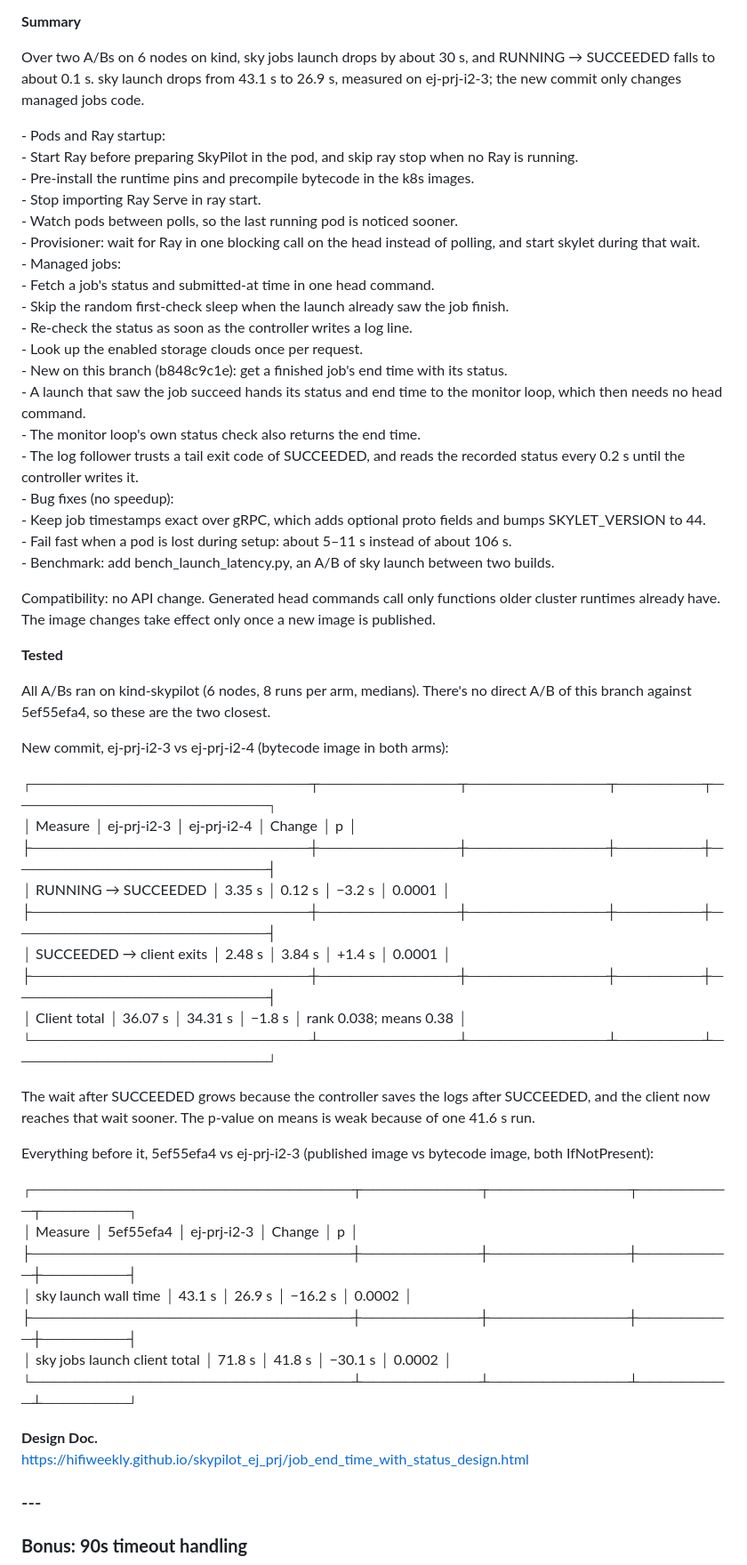
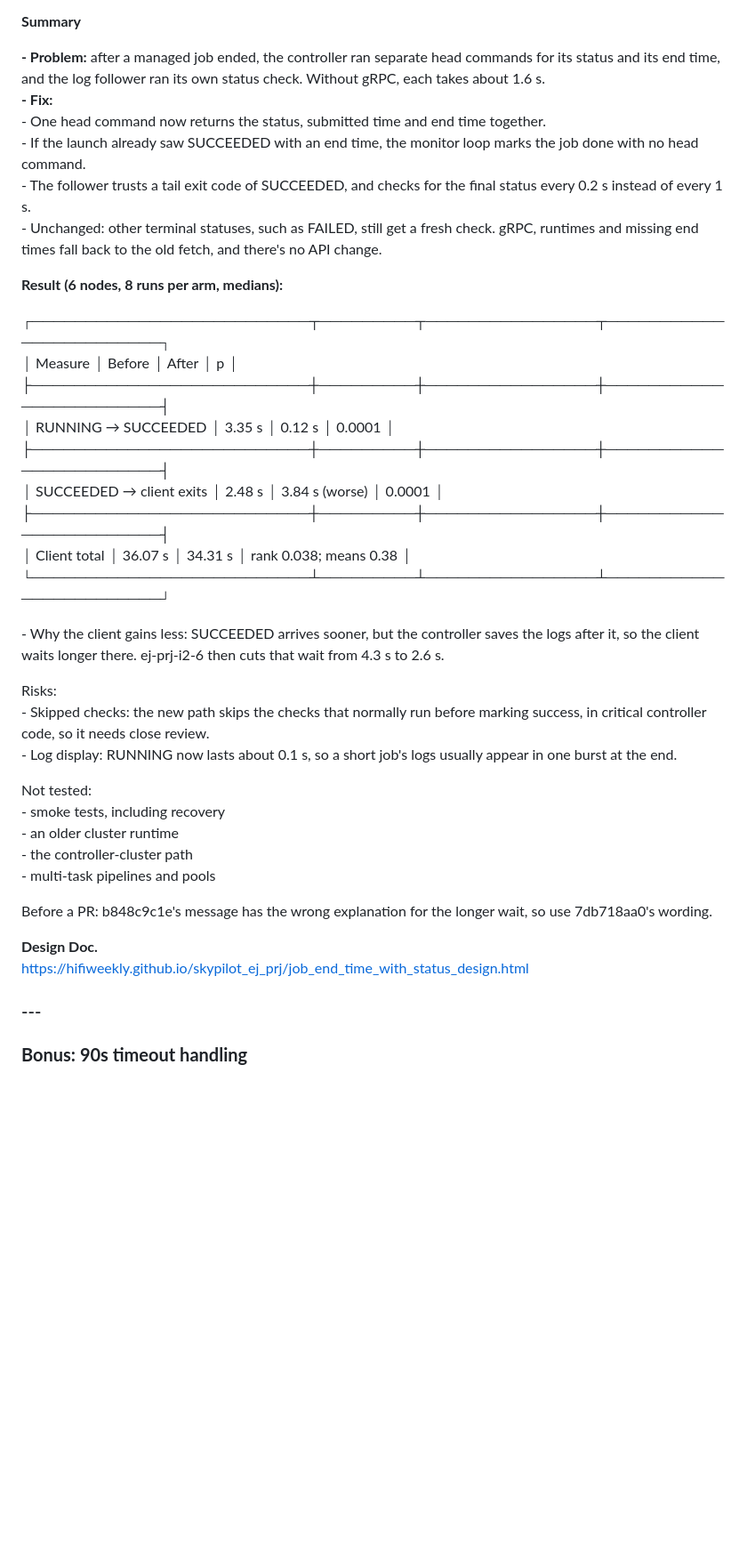
Before and after one commit to hifiweekly/hifiweekly.github.io, a Markdown page: skypilot_ej_prj/overview.md, the part around one of its changes. Shown at 89% size. Drawn GitHub-style; blank space fills up the shorter version.

```diff
--- a/skypilot_ej_prj/overview.md
+++ b/skypilot_ej_prj/overview.md
@@ -320,56 +322,37 @@ A/B against 5ef55efa4 on kind-skypilot (6 nodes, 8 runs per arm, medians). The b
 
 **Summary**
 
-Over two A/Bs on 6 nodes on kind, sky jobs launch drops by about 30 s, and RUNNING → SUCCEEDED falls to about 0.1 s. sky launch drops from 43.1 s to 26.9 s, measured on ej-prj-i2-3; the new commit only changes managed jobs code.
+**\- Problem:** after a managed job ended, the controller ran separate head commands for its status and its end time, and the log follower ran its own status check. Without gRPC, each takes about 1.6 s.
+**\- Fix:**
+  \- One head command now returns the status, submitted time and end time together.
+  \- If the launch already saw SUCCEEDED with an end time, the monitor loop marks the job done with no head command.
+  \- The follower trusts a tail exit code of SUCCEEDED, and checks for the final status every 0.2 s instead of every 1 s.
+\- Unchanged: other terminal statuses, such as FAILED, still get a fresh check. gRPC, runtimes and missing end times fall back to the old fetch, and there's no API change.
 
-\- Pods and Ray startup:
-  \- Start Ray before preparing SkyPilot in the pod, and skip ray stop when no Ray is running.
-  \- Pre-install the runtime pins and precompile bytecode in the k8s images.
-  \- Stop importing Ray Serve in ray start.
-  \- Watch pods between polls, so the last running pod is noticed sooner.
-\- Provisioner: wait for Ray in one blocking call on the head instead of polling, and start skylet during that wait.
-\- Managed jobs:
-  \- Fetch a job's status and submitted-at time in one head command.
-  \- Skip the random first-check sleep when the launch already saw the job finish.
-  \- Re-check the status as soon as the controller writes a log line.
-  \- Look up the enabled storage clouds once per request.
-  \- New on this branch (b848c9c1e): get a finished job's end time with its status.
-    \- A launch that saw the job succeed hands its status and end time to the monitor loop, which then needs no head command.
-    \- The monitor loop's own status check also returns the end time.
-    \- The log follower trusts a tail exit code of SUCCEEDED, and reads the recorded status every 0.2 s until the controller writes it.
-\- Bug fixes (no speedup):
-  \- Keep job timestamps exact over gRPC, which adds optional proto fields and bumps SKYLET\_VERSION to 44\.
-  \- Fail fast when a pod is lost during setup: about 5–11 s instead of about 106 s.
-\- Benchmark: add bench\_launch\_latency.py, an A/B of sky launch between two builds.
+**Result (6 nodes, 8 runs per arm, medians):**
 
-Compatibility: no API change. Generated head commands call only functions older cluster runtimes already have. The image changes take effect only once a new image is published.
+┌──────────────────────────┬─────────┬────────────────┬────────────────────────┐
+│         Measure          │ Before  │     After      │           p            │
+├──────────────────────────┼─────────┼────────────────┼────────────────────────┤
+│ RUNNING → SUCCEEDED      │ 3.35 s  │ 0.12 s         │ 0.0001                 │
+├──────────────────────────┼─────────┼────────────────┼────────────────────────┤
+│ SUCCEEDED → client exits │ 2.48 s  │ 3.84 s (worse) │ 0.0001                 │
+├──────────────────────────┼─────────┼────────────────┼────────────────────────┤
+│ Client total             │ 36.07 s │ 34.31 s        │ rank 0.038; means 0.38 │
+└──────────────────────────┴─────────┴────────────────┴────────────────────────┘
 
-**Tested**
+\- Why the client gains less: SUCCEEDED arrives sooner, but the controller saves the logs after it, so the client waits longer there. ej-prj-i2-6 then cuts that wait from 4.3 s to 2.6 s.
 
-All A/Bs ran on kind-skypilot (6 nodes, 8 runs per arm, medians). There's no direct A/B of this branch against 5ef55efa4, so these are the two closest.
+Risks:
+\- Skipped checks: the new path skips the checks that normally run before marking success, in critical controller code, so it needs close review.
+\- Log display: RUNNING now lasts about 0.1 s, so a short job's logs usually appear in one burst at the end.
 
-New commit, ej-prj-i2-3 vs ej-prj-i2-4 (bytecode image in both arms):
+Not tested:
+\- smoke tests, including recovery
+\- an older cluster runtime
+\- the controller-cluster path
+\- multi-task pipelines and pools
 
-┌──────────────────────────┬─────────────┬─────────────┬────────┬────────────────────────┐
-│         Measure          │ ej-prj-i2-3 │ ej-prj-i2-4 │ Change │           p            │
-├──────────────────────────┼─────────────┼─────────────┼────────┼────────────────────────┤
-│ RUNNING → SUCCEEDED      │ 3.35 s      │ 0.12 s      │ −3.2 s │ 0.0001                 │
-├──────────────────────────┼─────────────┼─────────────┼────────┼────────────────────────┤
-│ SUCCEEDED → client exits │ 2.48 s      │ 3.84 s      │ \+1.4 s │ 0.0001                 │
-├──────────────────────────┼─────────────┼─────────────┼────────┼────────────────────────┤
-│ Client total             │ 36.07 s     │ 34.31 s     │ −1.8 s │ rank 0.038; means 0.38 │
-└──────────────────────────┴─────────────┴─────────────┴────────┴────────────────────────┘
-
-The wait after SUCCEEDED grows because the controller saves the logs after SUCCEEDED, and the client now reaches that wait sooner. The p-value on means is weak because of one 41.6 s run.
-
-Everything before it, 5ef55efa4 vs ej-prj-i2-3 (published image vs bytecode image, both IfNotPresent):
-
-┌──────────────────────────────┬───────────┬─────────────┬─────────┬────────┐
-│           Measure            │ 5ef55efa4 │ ej-prj-i2-3 │ Change  │   p    │
-├──────────────────────────────┼───────────┼─────────────┼─────────┼────────┤
-│ sky launch wall time         │ 43.1 s    │ 26.9 s      │ −16.2 s │ 0.0002 │
-├──────────────────────────────┼───────────┼─────────────┼─────────┼────────┤
-│ sky jobs launch client total │ 71.8 s    │ 41.8 s      │ −30.1 s │ 0.0002 │
-└──────────────────────────────┴───────────┴─────────────┴─────────┴────────┘
+Before a PR: b848c9c1e's message has the wrong explanation for the longer wait, so use 7db718aa0's wording.
 
 **Design Doc.**
```
Also changed, not shown: other parts of skypilot_ej_prj/overview.md (+3 -1 lines).
